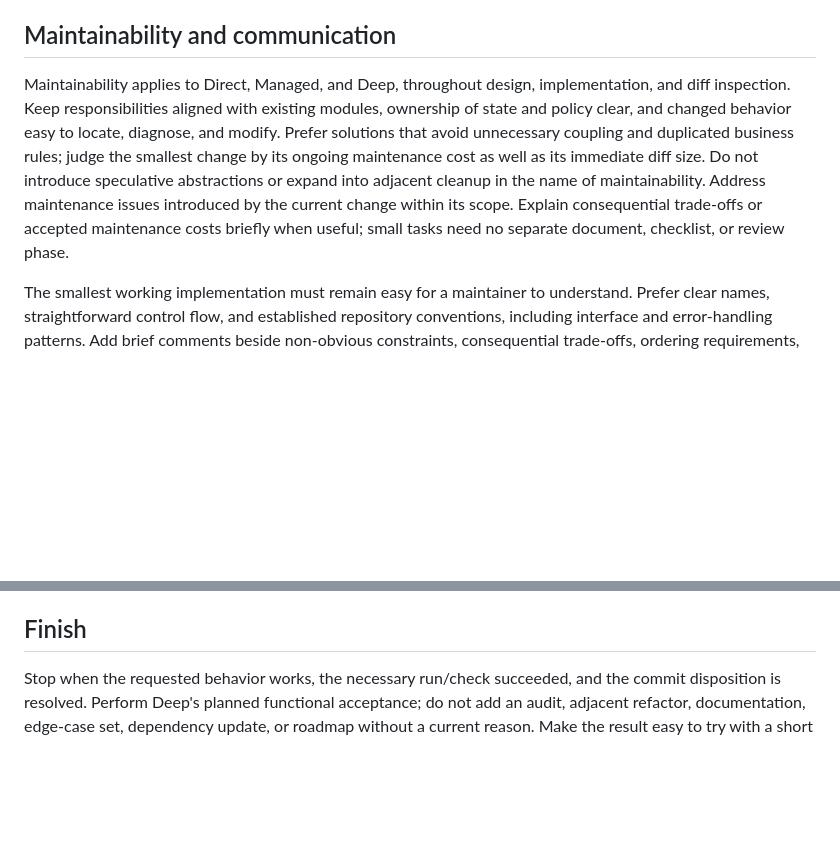
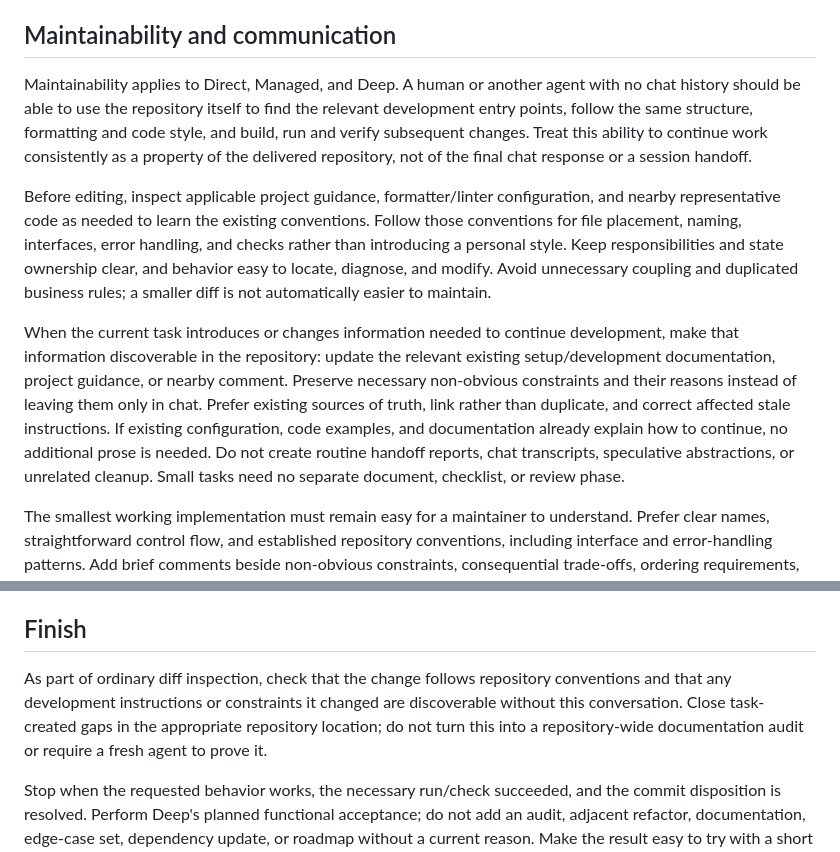
Before and after one commit to nerdneilsfield/skills, a Markdown page: coding/counterweight/SKILL.md, 2 parts joined by grey strips. Drawn GitHub-style; blank space fills up the shorter version.

Commit message:
fix(counterweight): make repository continuity the maintainability standard

```diff
--- a/coding/counterweight/SKILL.md
+++ b/coding/counterweight/SKILL.md
@@ -45,7 +45,11 @@ Workflow level and authorization are independent. Deep selects how carefully to
 
 ## Maintainability and communication
 
-Maintainability applies to Direct, Managed, and Deep, throughout design, implementation, and diff inspection. Keep responsibilities aligned with existing modules, ownership of state and policy clear, and changed behavior easy to locate, diagnose, and modify. Prefer solutions that avoid unnecessary coupling and duplicated business rules; judge the smallest change by its ongoing maintenance cost as well as its immediate diff size. Do not introduce speculative abstractions or expand into adjacent cleanup in the name of maintainability. Address maintenance issues introduced by the current change within its scope. Explain consequential trade-offs or accepted maintenance costs briefly when useful; small tasks need no separate document, checklist, or review phase.
+Maintainability applies to Direct, Managed, and Deep. A human or another agent with no chat history should be able to use the repository itself to find the relevant development entry points, follow the same structure, formatting and code style, and build, run and verify subsequent changes. Treat this ability to continue work consistently as a property of the delivered repository, not of the final chat response or a session handoff.
+
+Before editing, inspect applicable project guidance, formatter/linter configuration, and nearby representative code as needed to learn the existing conventions. Follow those conventions for file placement, naming, interfaces, error handling, and checks rather than introducing a personal style. Keep responsibilities and state ownership clear, and behavior easy to locate, diagnose, and modify. Avoid unnecessary coupling and duplicated business rules; a smaller diff is not automatically easier to maintain.
+
+When the current task introduces or changes information needed to continue development, make that information discoverable in the repository: update the relevant existing setup/development documentation, project guidance, or nearby comment. Preserve necessary non-obvious constraints and their reasons instead of leaving them only in chat. Prefer existing sources of truth, link rather than duplicate, and correct affected stale instructions. If existing configuration, code examples, and documentation already explain how to continue, no additional prose is needed. Do not create routine handoff reports, chat transcripts, speculative abstractions, or unrelated cleanup. Small tasks need no separate document, checklist, or review phase.
 
 The smallest working implementation must remain easy for a maintainer to understand. Prefer clear names, straightforward control flow, and established repository conventions, including interface and error-handling patterns. Add brief comments beside non-obvious constraints, consequential trade-offs, ordering requirements, or external-system limitations. Explain why the code must behave that way; do not narrate obvious statements, require comments on every function, or preserve a development diary in source code. Fewer characters are not a reason to obscure intent.
 
@@ -74,6 +78,8 @@ Commit each coherent unit as soon as its simple functional or run check passes,
 
 ## Finish
 
+As part of ordinary diff inspection, check that the change follows repository conventions and that any development instructions or constraints it changed are discoverable without this conversation. Close task-created gaps in the appropriate repository location; do not turn this into a repository-wide documentation audit or require a fresh agent to prove it.
+
 Stop when the requested behavior works, the necessary run/check succeeded, and the commit disposition is resolved. Perform Deep's planned functional acceptance; do not add an audit, adjacent refactor, documentation, edge-case set, dependency update, or roadmap without a current reason. Make the result easy to try with a short run command or usage example when useful. Do not wait indefinitely for user feedback or invent another iteration before it arrives.
 
 Lead the final response with the result. Usually report only what changed, the evidence run, commit subjects or the concrete reason for not committing, and any real blocker or limitation. Do not copy commit hashes into plans or routine reports. Do not narrate phases or manufacture future work.
```
